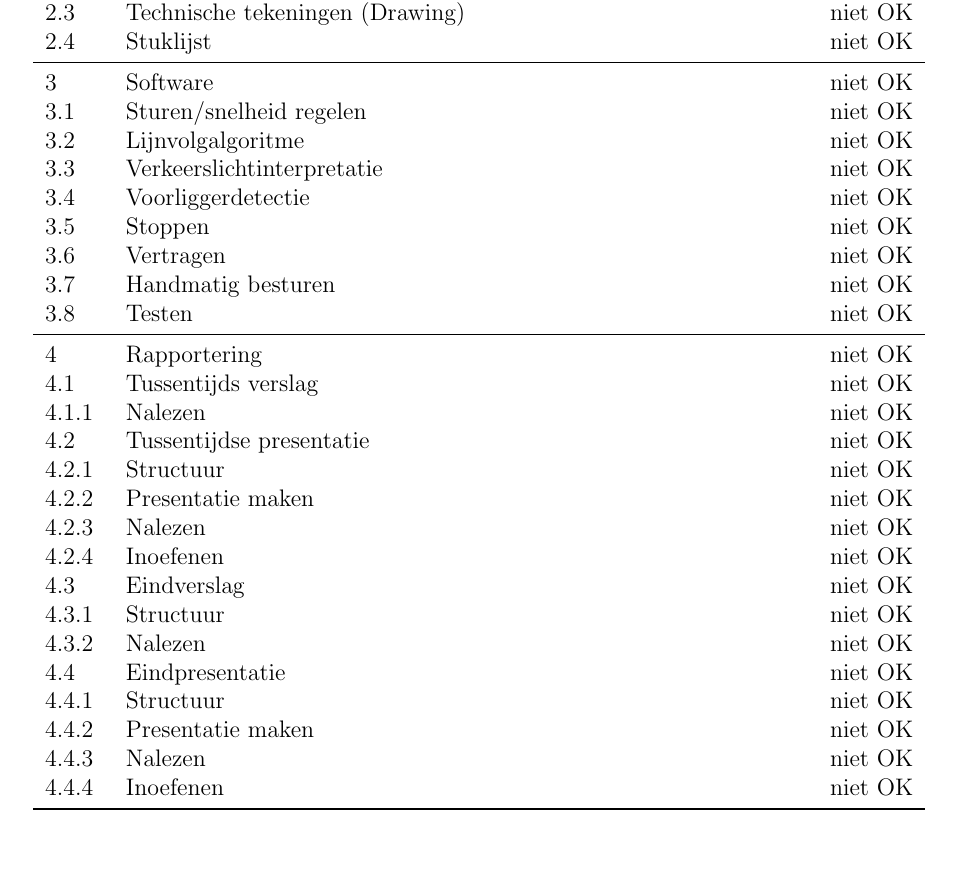
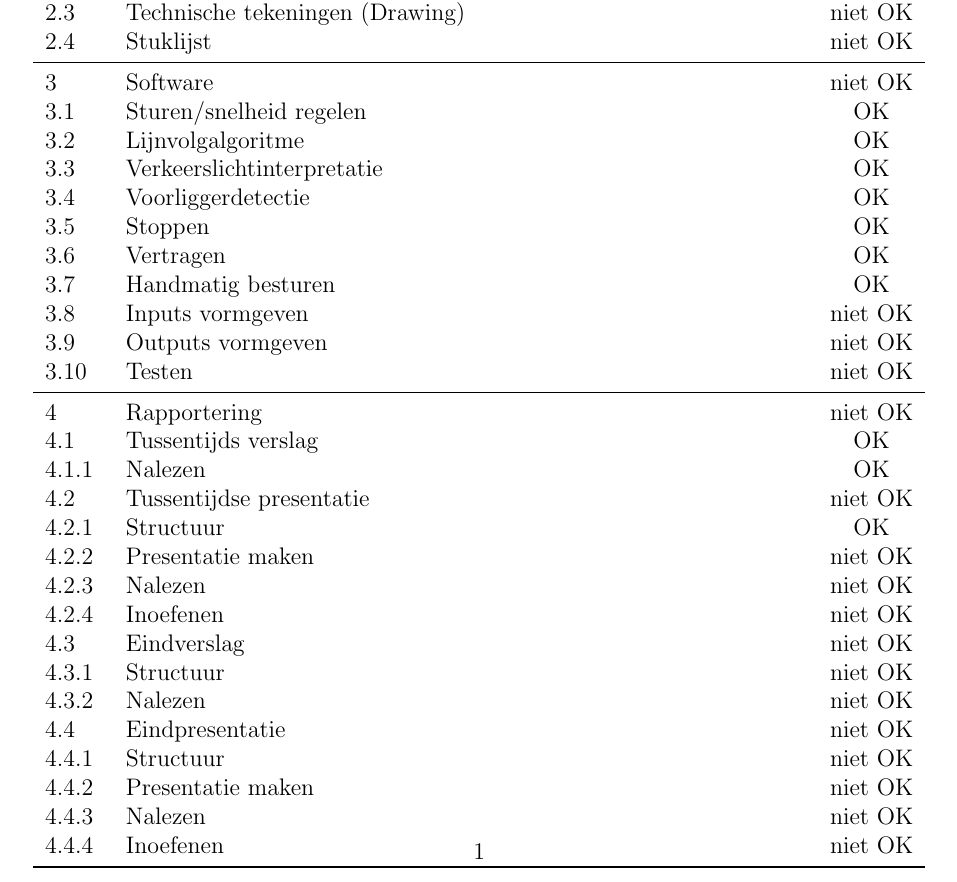
Before and after one commit to Karlvah/Po2_Team4, a LaTeX document (Takenstructuur_Team4.tex): part of the page, cut so that both start at the same text, the shorter picture padded with empty space. Compiled offline with pdfLaTeX.

Commit message:
takansturctuur 26/3
kleine aanpassingen

```diff
--- a/Takenstructuur_Team4.tex
+++ b/Takenstructuur_Team4.tex
@@ -91,23 +91,24 @@
 
 			\midrule
 			\row{1}{Software}{0}
-			\row{2}{Sturen/snelheid regelen}{0}
-			\row{2}{Lijnvolgalgoritme}{0}
-			\row{2}{Verkeerslichtinterpretatie}{0}
-			\row{2}{Voorliggerdetectie}{0}
-			\row{2}{Stoppen}{0}
-			\row{2}{Vertragen}{0}
-			\row{2}{Handmatig besturen}{0}
+			\row{2}{Sturen/snelheid regelen}{1}
+			\row{2}{Lijnvolgalgoritme}{1}
+			\row{2}{Verkeerslichtinterpretatie}{1}
+			\row{2}{Voorliggerdetectie}{1}
+			\row{2}{Stoppen}{1}
+			\row{2}{Vertragen}{1}
+			\row{2}{Handmatig besturen}{1}
+			\row{2}{Inputs vormgeven}{0}
+			\row{2}{Outputs vormgeven}{0}
 			\row{2}{Testen}{0}
 
 
 			\midrule
 			\row{1}{Rapportering}{0}
-			\row{2}{Tussentijds verslag}{0}
-
-			\row{3}{Nalezen}{0}
+			\row{2}{Tussentijds verslag}{1}
+			\row{3}{Nalezen}{1}
 			\row{2}{Tussentijdse presentatie}{0}
-			\row{3}{Structuur}{0}
+			\row{3}{Structuur}{1}
 			\row{3}{Presentatie maken}{0}
 			\row{3}{Nalezen}{0}
 			\row{3}{Inoefenen}{0}
```
Also changed, not shown: Takenstructuur_Team4.pdf.
